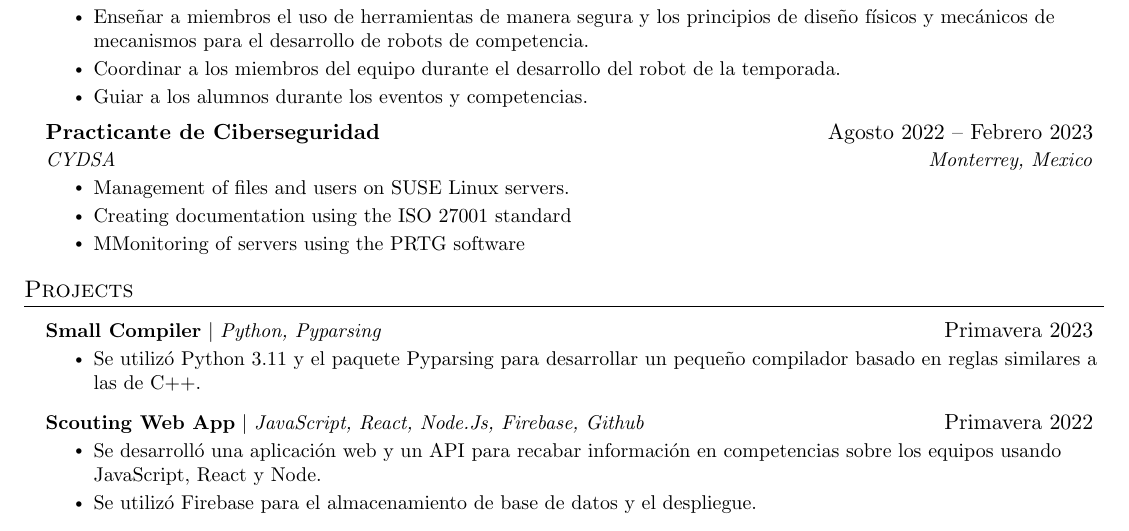
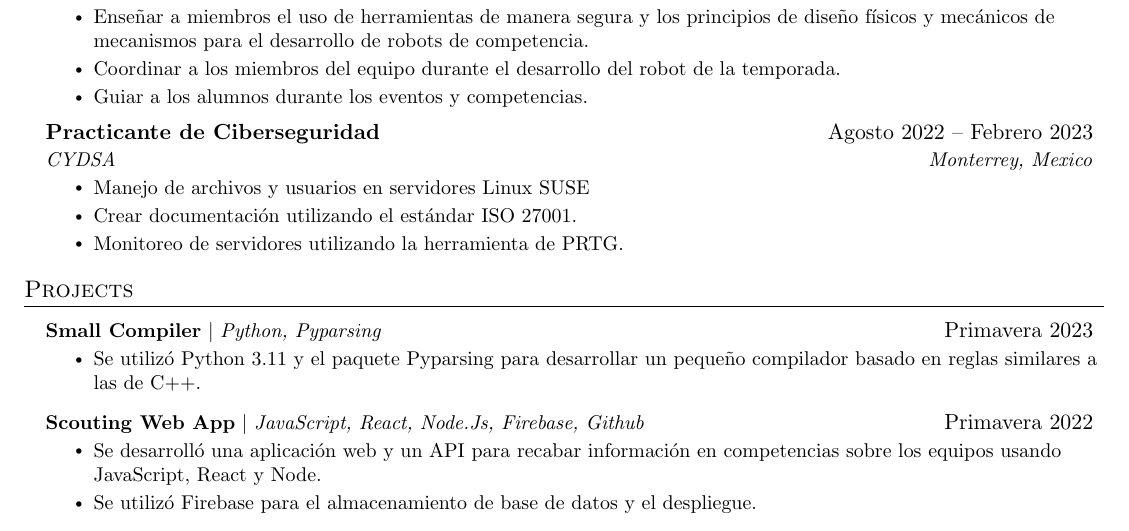
Before and after one commit to Luis-Leyva/Curriculum-Resume, a LaTeX CV (Español/Luis Leyva CV.tex): part of the page, cut so that both start at the same text. Compiled offline with pdfLaTeX.

Commit message:
More typos

```diff
--- a/Español/Luis Leyva CV.tex
+++ b/Español/Luis Leyva CV.tex
@@ -150,9 +150,9 @@
 {Practicante de Ciberseguridad}{Agosto 2022 -- Febrero 2023}
 {CYDSA}{Monterrey, Mexico}
 \resumeItemListStart
-\resumeItem{Management of files and users on SUSE Linux servers.}
-\resumeItem{Creating documentation using the ISO 27001 standard}
-\resumeItem{MMonitoring of servers using the PRTG software}
+\resumeItem{Manejo de archivos y usuarios en servidores Linux SUSE}
+\resumeItem{Crear documentación utilizando el estándar ISO 27001.}
+\resumeItem{Monitoreo de servidores utilizando la herramienta de PRTG.}
 \resumeItemListEnd
 
 \resumeSubHeadingListEnd
```
Also changed, not shown: English/Luis Leyva Resume.tex (+1 -1 lines), English/Luis Leyva Resume.pdf, Español/Luis Leyva CV.pdf.
